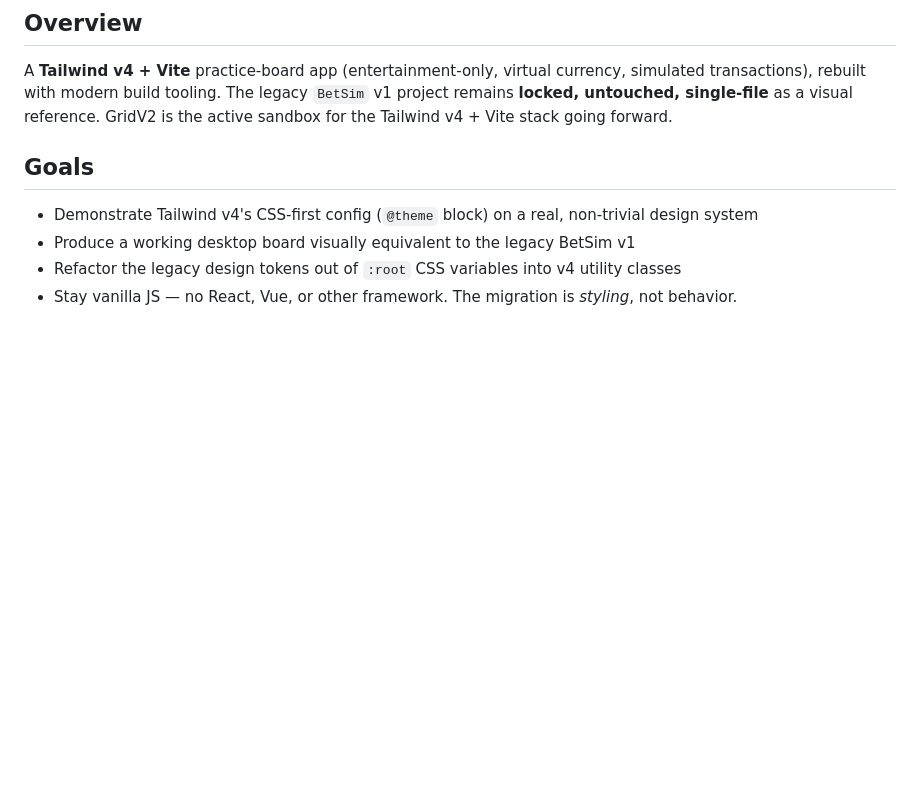
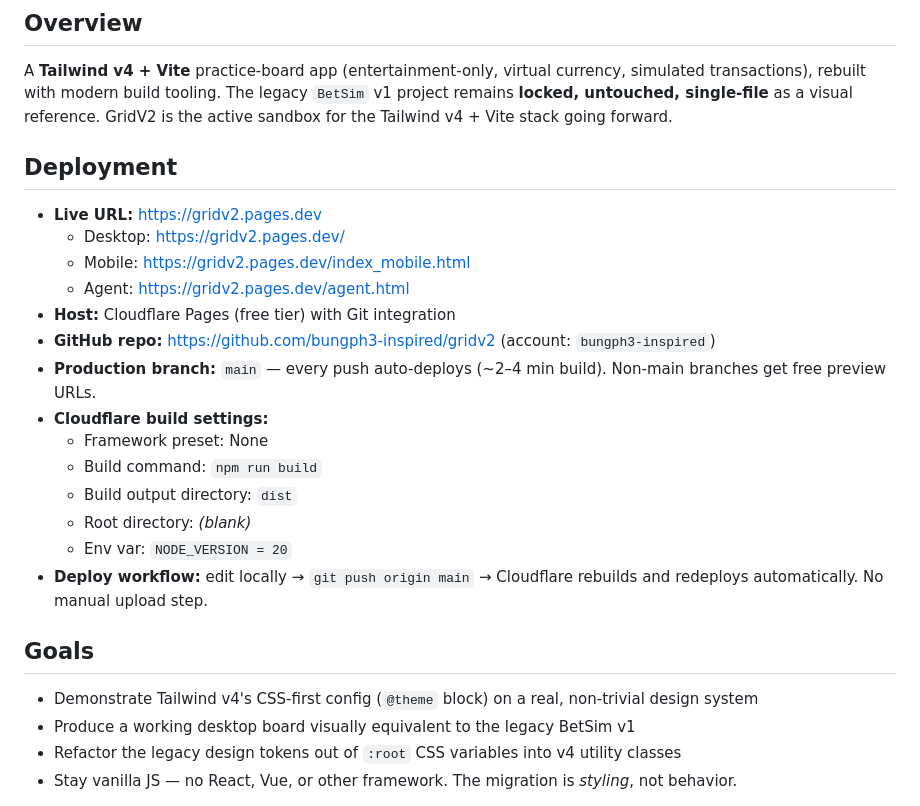
Before and after one commit to bungph3-inspired/gridv2, a Markdown page: PROJECT.md, the part around the change. GitHub-like rendering; blank space fills up the shorter version.

Commit message:
Add deployment section (Cloudflare Pages)

```diff
--- a/PROJECT.md
+++ b/PROJECT.md
@@ -4,6 +4,22 @@
 
 ## Overview
 A **Tailwind v4 + Vite** practice-board app (entertainment-only, virtual currency, simulated transactions), rebuilt with modern build tooling. The legacy `BetSim` v1 project remains **locked, untouched, single-file** as a visual reference. GridV2 is the active sandbox for the Tailwind v4 + Vite stack going forward.
+
+## Deployment
+- **Live URL:** https://gridv2.pages.dev
+  - Desktop: https://gridv2.pages.dev/
+  - Mobile: https://gridv2.pages.dev/index_mobile.html
+  - Agent: https://gridv2.pages.dev/agent.html
+- **Host:** Cloudflare Pages (free tier) with Git integration
+- **GitHub repo:** https://github.com/bungph3-inspired/gridv2 (account: `bungph3-inspired`)
+- **Production branch:** `main` — every push auto-deploys (~2–4 min build). Non-main branches get free preview URLs.
+- **Cloudflare build settings:**
+  - Framework preset: None
+  - Build command: `npm run build`
+  - Build output directory: `dist`
+  - Root directory: *(blank)*
+  - Env var: `NODE_VERSION = 20`
+- **Deploy workflow:** edit locally → `git push origin main` → Cloudflare rebuilds and redeploys automatically. No manual upload step.
 
 ## Goals
 - Demonstrate Tailwind v4's CSS-first config (`@theme` block) on a real, non-trivial design system
```
